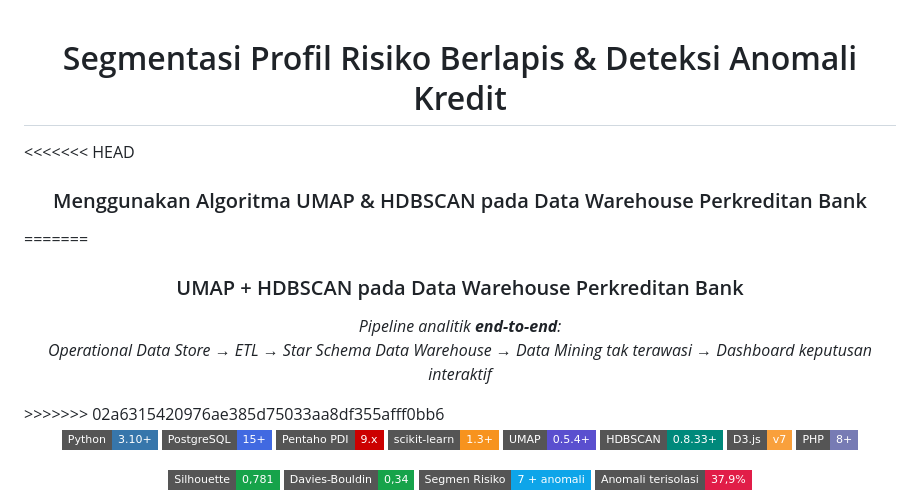
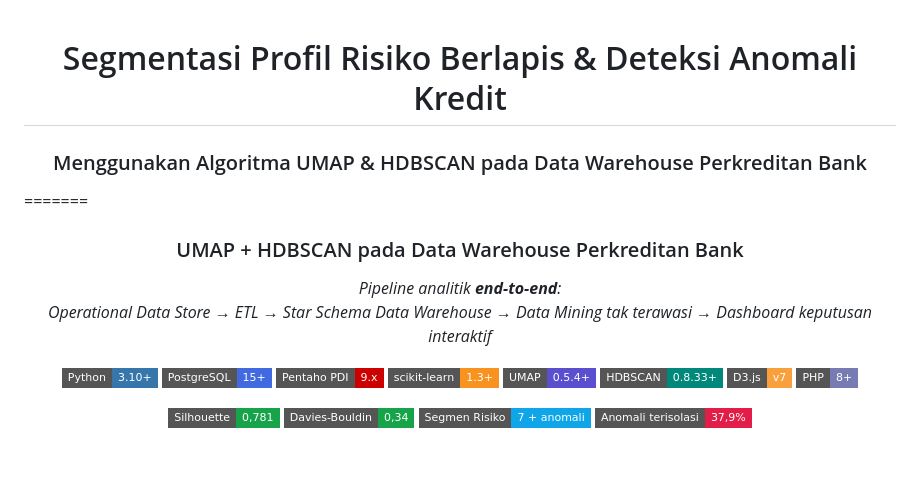
Before and after one commit to intananggreini99/UMAP-HDBSCAN_RiskSegmentation_and_CreditAnomalyDetection, a Markdown page: README.md, the part around the change. GitHub-like rendering; badges without logos; blank space fills up the shorter version.

```diff
--- a/README.md
+++ b/README.md
@@ -1,5 +1,4 @@
 <h1 align="center">Segmentasi Profil Risiko Berlapis &amp; Deteksi Anomali Kredit</h1>
-<<<<<<< HEAD
 <h3 align="center">Menggunakan Algoritma UMAP & HDBSCAN pada Data Warehouse Perkreditan Bank</h3>
 =======
 <h3 align="center">UMAP + HDBSCAN pada Data Warehouse Perkreditan Bank</h3>
@@ -8,7 +7,6 @@
   <em>Pipeline analitik <strong>end-to-end</strong>:<br>
     Operational Data Store → ETL → Star Schema Data Warehouse → Data Mining tak terawasi → Dashboard keputusan interaktif</em>
 </p>
->>>>>>> 02a6315420976ae385d75033aa8df355afff0bb6
 
 <p align="center">
   <img src="https://img.shields.io/badge/Python-3.10+-3776AB?style=flat-square&logo=python&logoColor=white" alt="Python">
```
